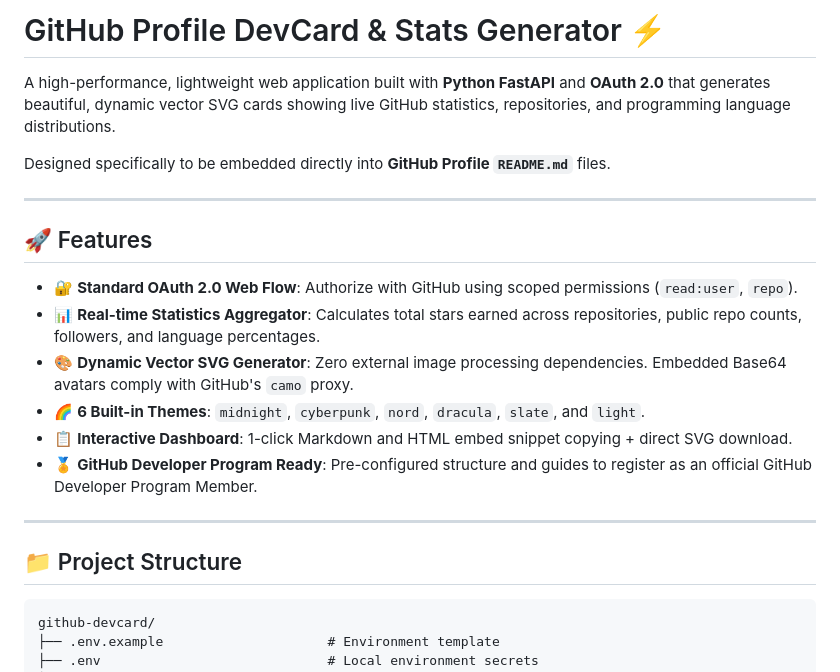
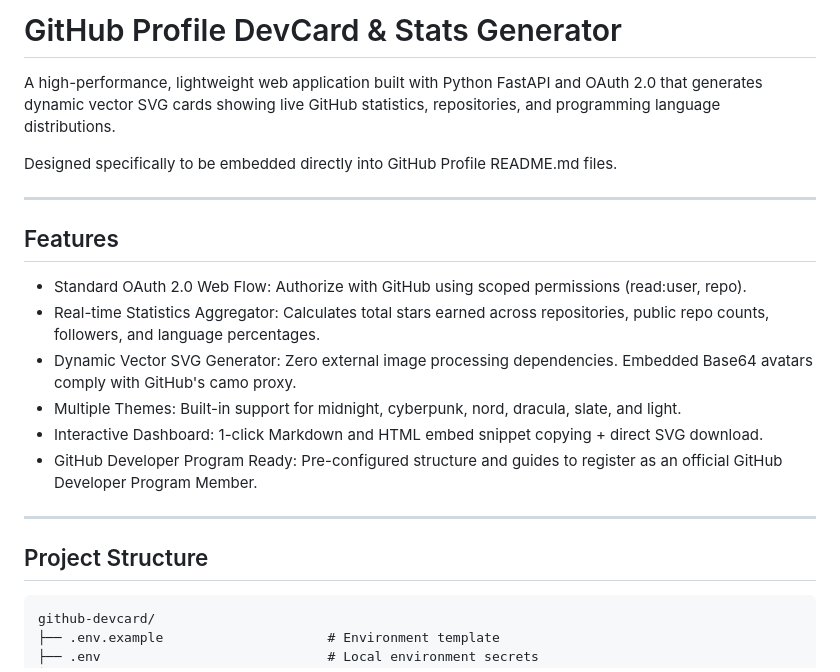
Before and after one commit to titas-mahato/github-devcard, a Markdown page: README.md, the part around one of its changes. GitHub-like rendering.

````diff
--- a/README.md
+++ b/README.md
@@ -1,23 +1,23 @@
-# GitHub Profile DevCard & Stats Generator ⚡
+# GitHub Profile DevCard & Stats Generator
 
-A high-performance, lightweight web application built with **Python FastAPI** and **OAuth 2.0** that generates beautiful, dynamic vector SVG cards showing live GitHub statistics, repositories, and programming language distributions.
+A high-performance, lightweight web application built with Python FastAPI and OAuth 2.0 that generates dynamic vector SVG cards showing live GitHub statistics, repositories, and programming language distributions.
 
-Designed specifically to be embedded directly into **GitHub Profile `README.md`** files.
+Designed specifically to be embedded directly into GitHub Profile README.md files.
 
 ---
 
-## 🚀 Features
+## Features
 
-- 🔐 **Standard OAuth 2.0 Web Flow**: Authorize with GitHub using scoped permissions (`read:user`, `repo`).
-- 📊 **Real-time Statistics Aggregator**: Calculates total stars earned across repositories, public repo counts, followers, and language percentages.
-- 🎨 **Dynamic Vector SVG Generator**: Zero external image processing dependencies. Embedded Base64 avatars comply with GitHub's `camo` proxy.
-- 🌈 **6 Built-in Themes**: `midnight`, `cyberpunk`, `nord`, `dracula`, `slate`, and `light`.
-- 📋 **Interactive Dashboard**: 1-click Markdown and HTML embed snippet copying + direct SVG download.
-- 🏅 **GitHub Developer Program Ready**: Pre-configured structure and guides to register as an official GitHub Developer Program Member.
+- Standard OAuth 2.0 Web Flow: Authorize with GitHub using scoped permissions (read:user, repo).
+- Real-time Statistics Aggregator: Calculates total stars earned across repositories, public repo counts, followers, and language percentages.
+- Dynamic Vector SVG Generator: Zero external image processing dependencies. Embedded Base64 avatars comply with GitHub's camo proxy.
+- Multiple Themes: Built-in support for midnight, cyberpunk, nord, dracula, slate, and light.
+- Interactive Dashboard: 1-click Markdown and HTML embed snippet copying + direct SVG download.
+- GitHub Developer Program Ready: Pre-configured structure and guides to register as an official GitHub Developer Program Member.
 
 ---
 
-## 📁 Project Structure
+## Project Structure
 
 ```
 github-devcard/
````
Also changed, not shown: other parts of README.md (+10 -18 lines).
